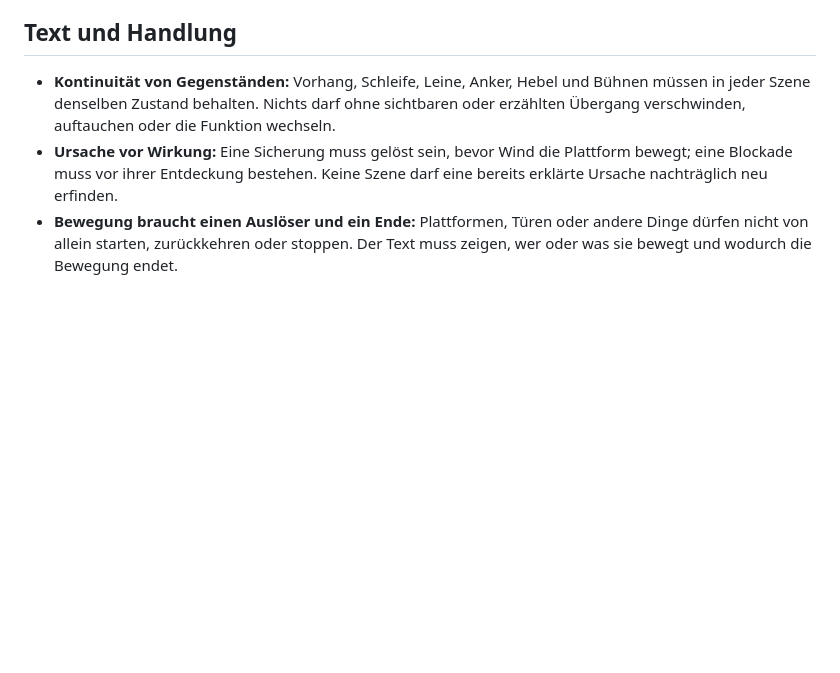
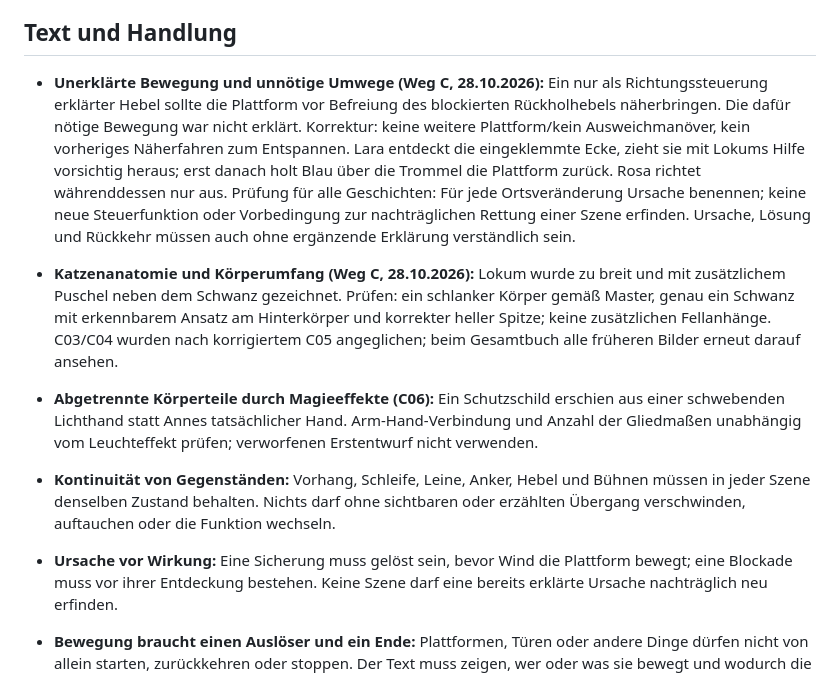
Before and after one commit to AE22589/laras-libro-leseprobe, a Markdown page: PROTOKOLL_QUALITAETSFEHLER_BUCH.md, the part around the change. GitHub-like rendering; blank space fills up the shorter version.

Commit message:
Document story C logic and character anatomy corrections

```diff
--- a/PROTOKOLL_QUALITAETSFEHLER_BUCH.md
+++ b/PROTOKOLL_QUALITAETSFEHLER_BUCH.md
@@ -4,6 +4,10 @@
 **Zweck:** Diese Liste wird bis zum Abschluss des Buches fortgeschrieben und am Ende auf alle Geschichten und Bilder angewendet. Sie dokumentiert Fehler, die in unserer bisherigen Zusammenarbeit tatsächlich aufgetreten sind. Sie ist eine Prüfhilfe, keine Freigabe.
 
 ## Text und Handlung
+
+- **Unerklärte Bewegung und unnötige Umwege (Weg C, 28.10.2026):** Ein nur als Richtungssteuerung erklärter Hebel sollte die Plattform vor Befreiung des blockierten Rückholhebels näherbringen. Die dafür nötige Bewegung war nicht erklärt. Korrektur: keine weitere Plattform/kein Ausweichmanöver, kein vorheriges Näherfahren zum Entspannen. Lara entdeckt die eingeklemmte Ecke, zieht sie mit Lokums Hilfe vorsichtig heraus; erst danach holt Blau über die Trommel die Plattform zurück. Rosa richtet währenddessen nur aus. Prüfung für alle Geschichten: Für jede Ortsveränderung Ursache benennen; keine neue Steuerfunktion oder Vorbedingung zur nachträglichen Rettung einer Szene erfinden. Ursache, Lösung und Rückkehr müssen auch ohne ergänzende Erklärung verständlich sein.
+- **Katzenanatomie und Körperumfang (Weg C, 28.10.2026):** Lokum wurde zu breit und mit zusätzlichem Puschel neben dem Schwanz gezeichnet. Prüfen: ein schlanker Körper gemäß Master, genau ein Schwanz mit erkennbarem Ansatz am Hinterkörper und korrekter heller Spitze; keine zusätzlichen Fellanhänge. C03/C04 wurden nach korrigiertem C05 angeglichen; beim Gesamtbuch alle früheren Bilder erneut darauf ansehen.
+- **Abgetrennte Körperteile durch Magieeffekte (C06):** Ein Schutzschild erschien aus einer schwebenden Lichthand statt Annes tatsächlicher Hand. Arm-Hand-Verbindung und Anzahl der Gliedmaßen unabhängig vom Leuchteffekt prüfen; verworfenen Erstentwurf nicht verwenden.
 
 - **Kontinuität von Gegenständen:** Vorhang, Schleife, Leine, Anker, Hebel und Bühnen müssen in jeder Szene denselben Zustand behalten. Nichts darf ohne sichtbaren oder erzählten Übergang verschwinden, auftauchen oder die Funktion wechseln.
 - **Ursache vor Wirkung:** Eine Sicherung muss gelöst sein, bevor Wind die Plattform bewegt; eine Blockade muss vor ihrer Entdeckung bestehen. Keine Szene darf eine bereits erklärte Ursache nachträglich neu erfinden.
```
